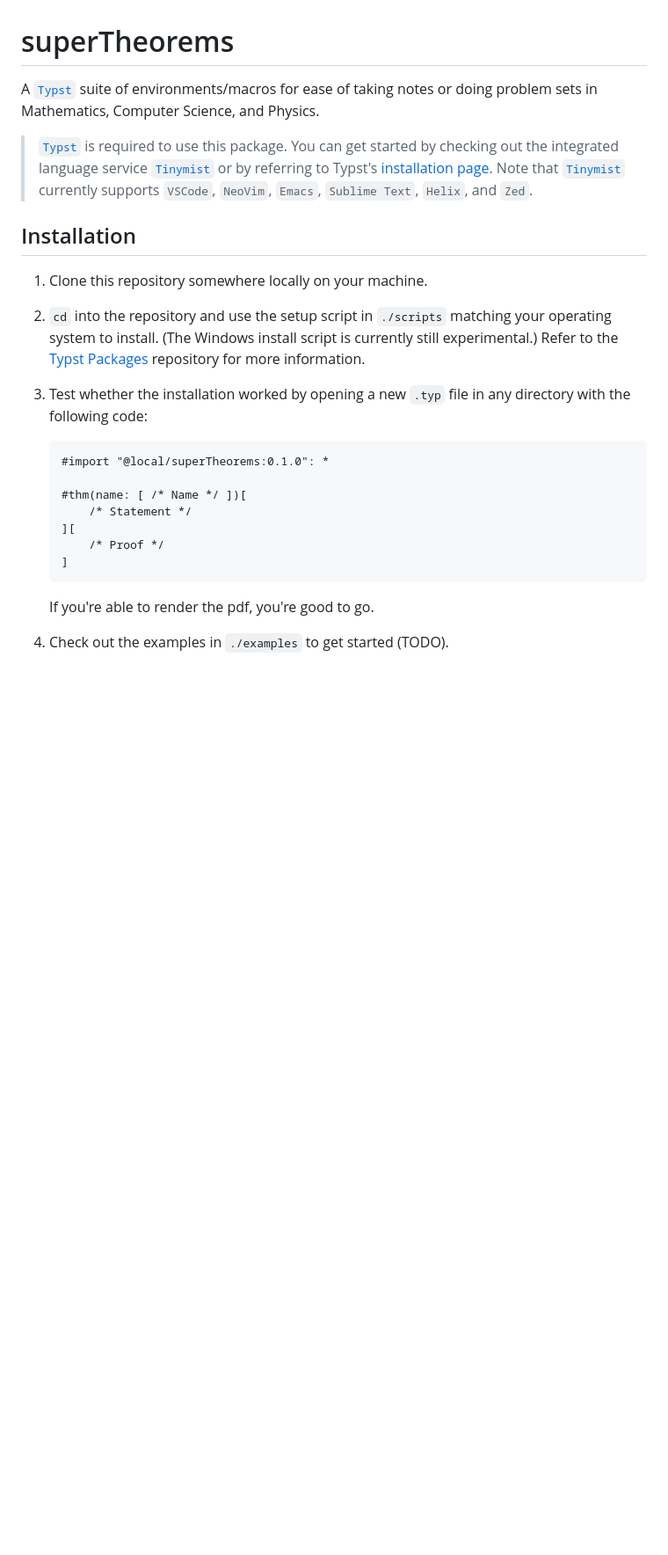
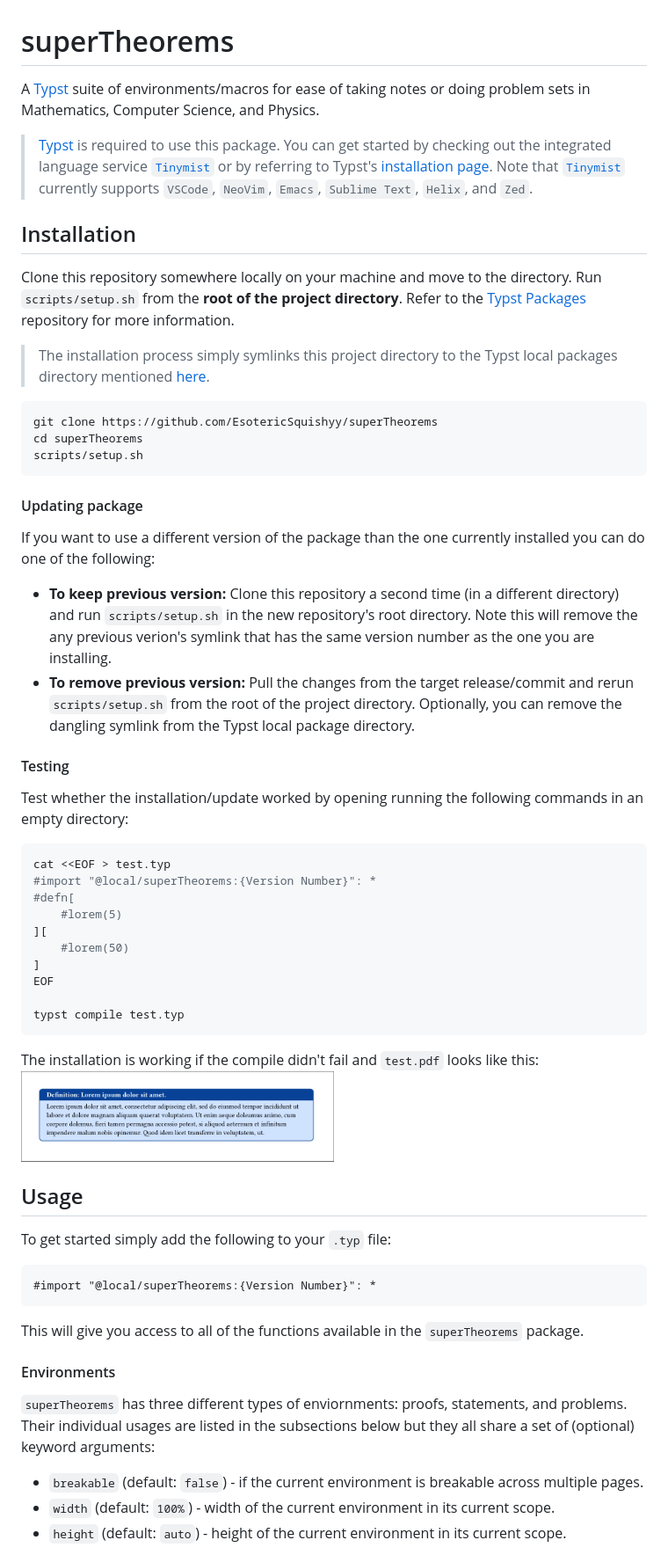
Before and after one commit to EsotericSquishyy/ergo, a Markdown page: README.md, the part around the change printed below. Shown: that part at 88% size. Drawn GitHub-style; pictures changed too: gallery/test_output.png (added); blank space fills up the shorter version.

Commit message:
Large updates to README

````diff
--- a/README.md
+++ b/README.md
@@ -1,29 +1,68 @@
 # superTheorems
 
-A [`Typst`](https://github.com/typst/typst) suite of environments/macros for ease of taking notes or doing problem sets in Mathematics, Computer Science, and Physics.
+A [Typst](https://github.com/typst/typst) suite of environments/macros for ease of taking notes or doing problem sets in Mathematics, Computer Science, and Physics.
 
-> [`Typst`](https://github.com/typst/typst) is required to use this package.
+> [Typst](https://github.com/typst/typst) is required to use this package.
 > You can get started by checking out the integrated language service [`Tinymist`](https://github.com/Myriad-Dreamin/tinymist) or by referring to Typst's [installation page](https://github.com/typst/typst?tab=readme-ov-file#installation).
 > Note that [`Tinymist`](https://github.com/Myriad-Dreamin/tinymist) currently supports `VSCode`, `NeoVim`, `Emacs`, `Sublime Text`, `Helix`, and `Zed`.
 
+
+
 ## Installation
 
-1. Clone this repository somewhere locally on your machine.
-
-2. `cd` into the repository and use the setup script in `./scripts` matching your operating system to install.
-(The Windows install script is currently still experimental.)
+Clone this repository somewhere locally on your machine and move to the directory.
+Run `scripts/setup.sh` from the **root of the project directory**.
 Refer to the [Typst Packages](https://github.com/typst/packages) repository for more information.
 
-3. Test whether the installation worked by opening a new `.typ` file in any directory with the following code:
-    ```typ
-    #import "@local/superTheorems:0.1.0": *
+> The installation process simply symlinks this project directory to the Typst local packages directory mentioned [here](https://github.com/Jollywatt/typst-fletcher).
 
-    #thm(name: [ /* Name */ ])[
-        /* Statement */
-    ][
-        /* Proof */
-    ]
-    ```
-    If you're able to render the pdf, you're good to go.
+```bash
+git clone https://github.com/EsotericSquishyy/superTheorems
+cd superTheorems
+scripts/setup.sh
+```
 
-4. Check out the examples in `./examples` to get started (TODO).
+#### Updating package
+
+If you want to use a different version of the package than the one currently installed you can do one of the following:
+- **To keep previous version:** Clone this repository a second time (in a different directory) and run `scripts/setup.sh` in the new repository's root directory.
+Note this will remove the any previous verion's symlink that has the same version number as the one you are installing.
+- **To remove previous version:** Pull the changes from the target release/commit and rerun `scripts/setup.sh` from the root of the project directory.
+Optionally, you can remove the dangling symlink from the Typst local package directory.
+
+#### Testing
+
+Test whether the installation/update worked by opening running the following commands in an empty directory:
+```bash
+cat <<EOF > test.typ
+#import "@local/superTheorems:{Version Number}": *
+#defn[
+    #lorem(5)
+][
+    #lorem(50)
+]
+EOF
+
+typst compile test.typ
+```
+The installation is working if the compile didn't fail and `test.pdf` looks like this:
+<img src="gallery/test_output.png" width="50%">
+
+
+
+## Usage
+
+To get started simply add the following to your `.typ` file:
+```typ
+#import "@local/superTheorems:{Version Number}": *
+```
+This will give you access to all of the functions available in the `superTheorems` package.
+
+#### Environments
+
+`superTheorems` has three different types of enviornments: proofs, statements, and problems.
+Their individual usages are listed in the subsections below but they all share a set of (optional) keyword arguments:
+- `breakable` (default: `false`) - if the current environment is breakable across multiple pages.
+- `width` (default: `100%`) - width of the current environment in its current scope.
+- `height` (default: `auto`) - height of the current environment in its current scope.
+
````
Also changed, not shown: other parts of README.md (+110 -0 lines).
